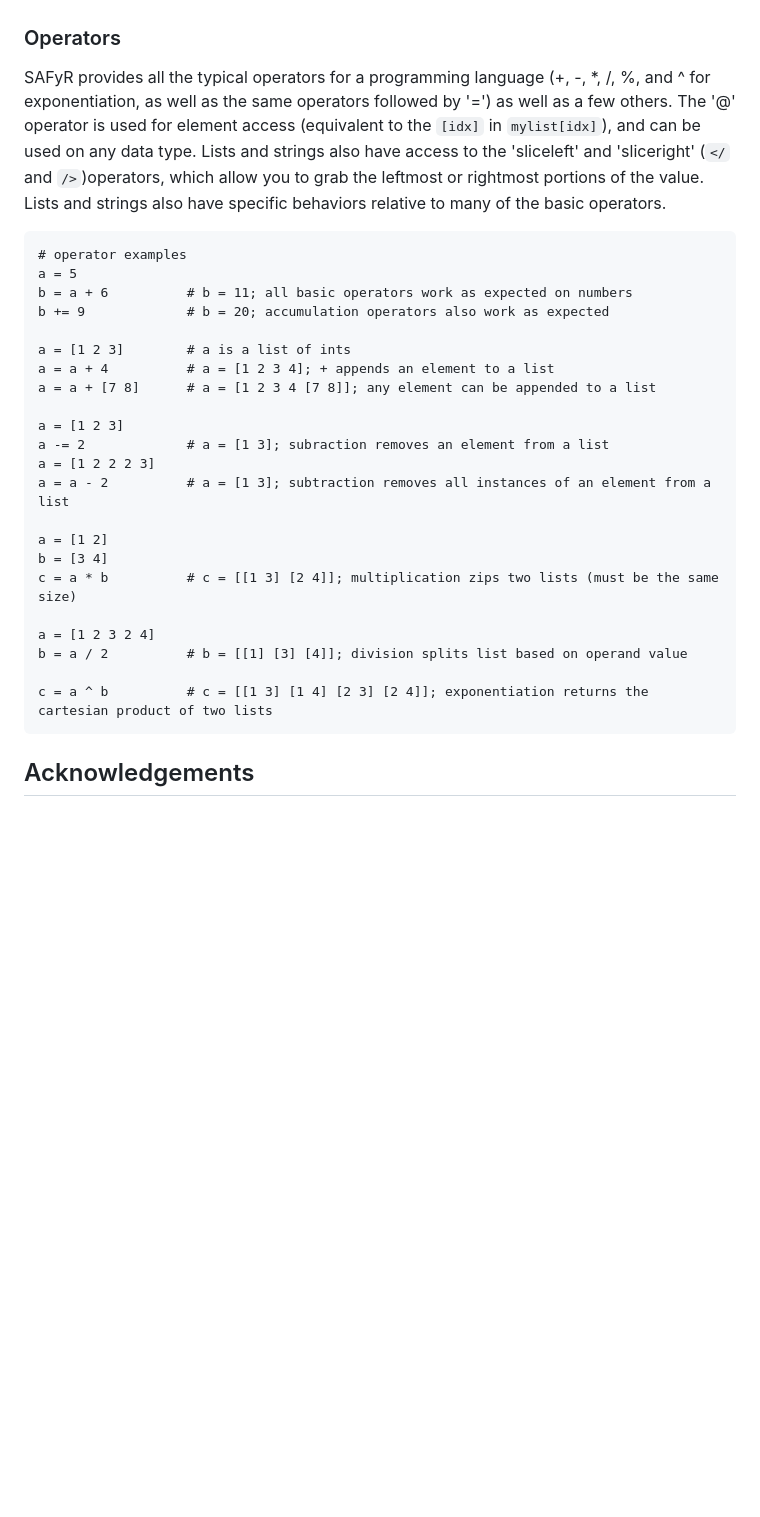
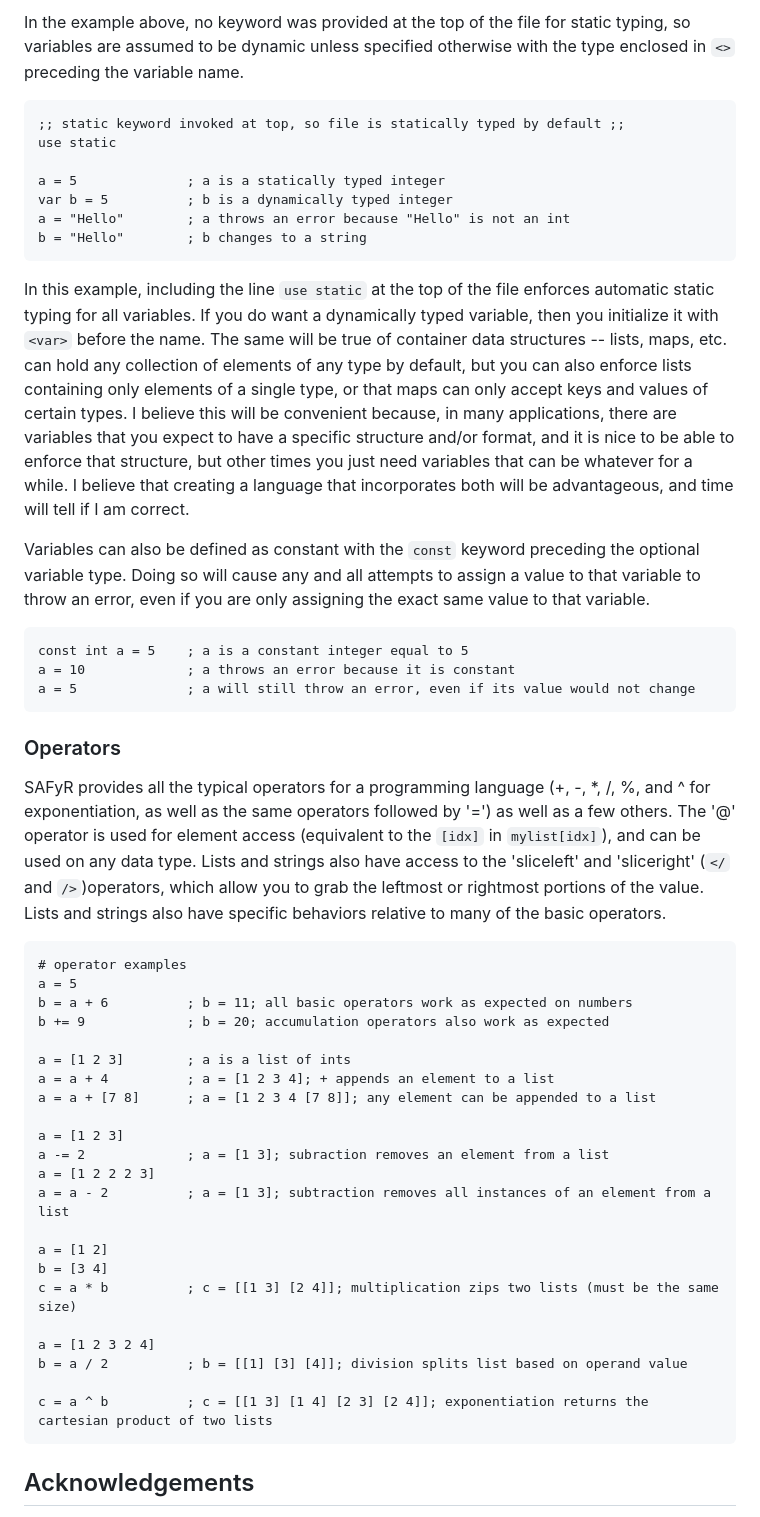
Before and after one commit to shepherdp/SAFyR_dev, a Markdown page: README.md, the part around one of its changes. GitHub-like rendering; blank space fills up the shorter version.

```diff
--- a/README.md
+++ b/README.md
@@ -67,28 +64,46 @@ SAFyR has typical builtin types:
+In the example above, no keyword was provided at the top of the file for static typing, so variables are assumed to be dynamic unless specified otherwise with the type enclosed in `<>` preceding the variable name.
+
+    ;; static keyword invoked at top, so file is statically typed by default ;;
+    use static
+
+    a = 5              ; a is a statically typed integer
+    var b = 5          ; b is a dynamically typed integer
+    a = "Hello"        ; a throws an error because "Hello" is not an int
+    b = "Hello"        ; b changes to a string
+
+In this example, including the line `use static` at the top of the file enforces automatic static typing for all variables.  If you do want a dynamically typed variable, then you initialize it with `<var>` before the name.  The same will be true of container data structures -- lists, maps, etc. can hold any collection of elements of any type by default, but you can also enforce lists containing only elements of a single type, or that maps can only accept keys and values of certain types.  I believe this will be convenient because, in many applications, there are variables that you expect to have a specific structure and/or format, and it is nice to be able to enforce that structure, but other times you just need variables that can be whatever for a while.  I believe that creating a language that incorporates both will be advantageous, and time will tell if I am correct.
+
+Variables can also be defined as constant with the `const` keyword preceding the optional variable type.  Doing so will cause any and all attempts to assign a value to that variable to throw an error, even if you are only assigning the exact same value to that variable.
+
+    const int a = 5    ; a is a constant integer equal to 5
+    a = 10             ; a throws an error because it is constant
+    a = 5              ; a will still throw an error, even if its value would not change
+
 ### Operators
 SAFyR provides all the typical operators for a programming language (+, -, *, /, %, and ^ for exponentiation, as well as the same operators followed by '=') as well as a few others.  The '@' operator is used for element access (equivalent to the `[idx]` in `mylist[idx]`), and can be used on any data type.  Lists and strings also have access to the 'sliceleft' and 'sliceright' (`</` and `/>`)operators, which allow you to grab the leftmost or rightmost portions of the value.  Lists and strings also have specific behaviors relative to many of the basic operators.
 
     # operator examples
     a = 5
-    b = a + 6          # b = 11; all basic operators work as expected on numbers
-    b += 9             # b = 20; accumulation operators also work as expected
+    b = a + 6          ; b = 11; all basic operators work as expected on numbers
+    b += 9             ; b = 20; accumulation operators also work as expected
 
-    a = [1 2 3]        # a is a list of ints
-    a = a + 4          # a = [1 2 3 4]; + appends an element to a list
-    a = a + [7 8]      # a = [1 2 3 4 [7 8]]; any element can be appended to a list
+    a = [1 2 3]        ; a is a list of ints
+    a = a + 4          ; a = [1 2 3 4]; + appends an element to a list
+    a = a + [7 8]      ; a = [1 2 3 4 [7 8]]; any element can be appended to a list
 
     a = [1 2 3]
-    a -= 2             # a = [1 3]; subraction removes an element from a list
+    a -= 2             ; a = [1 3]; subraction removes an element from a list
     a = [1 2 2 2 3]
-    a = a - 2          # a = [1 3]; subtraction removes all instances of an element from a list
+    a = a - 2          ; a = [1 3]; subtraction removes all instances of an element from a list
 
     a = [1 2]
     b = [3 4]
-    c = a * b          # c = [[1 3] [2 4]]; multiplication zips two lists (must be the same size)
+    c = a * b          ; c = [[1 3] [2 4]]; multiplication zips two lists (must be the same size)
 
     a = [1 2 3 2 4]
-    b = a / 2          # b = [[1] [3] [4]]; division splits list based on operand value
+    b = a / 2          ; b = [[1] [3] [4]]; division splits list based on operand value
 
-    c = a ^ b          # c = [[1 3] [1 4] [2 3] [2 4]]; exponentiation returns the cartesian product of two lists
+    c = a ^ b          ; c = [[1 3] [1 4] [2 3] [2 4]]; exponentiation returns the cartesian product of two lists
 
 
 ## Acknowledgements
```
Also changed, not shown: other parts of README.md (+30 -33 lines).
